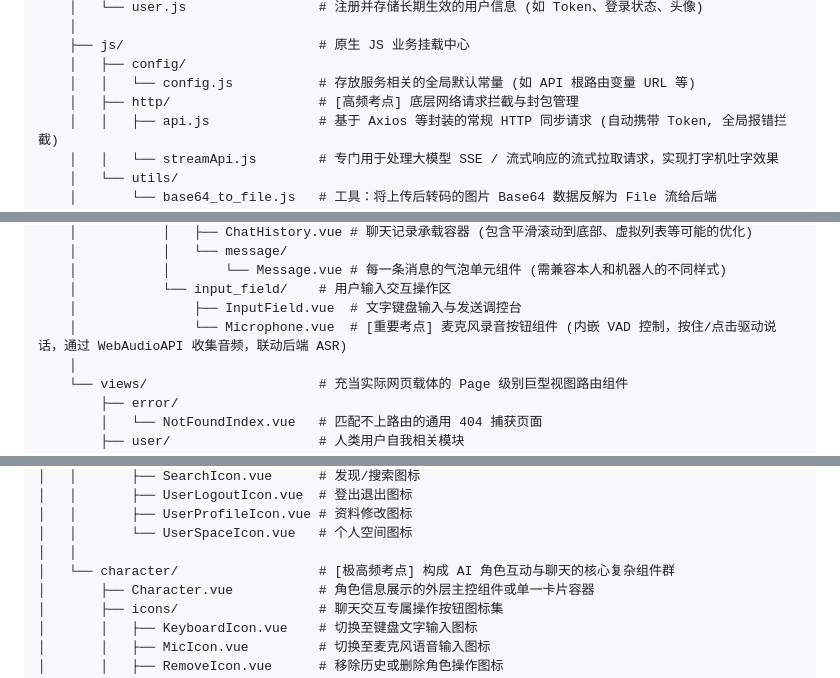
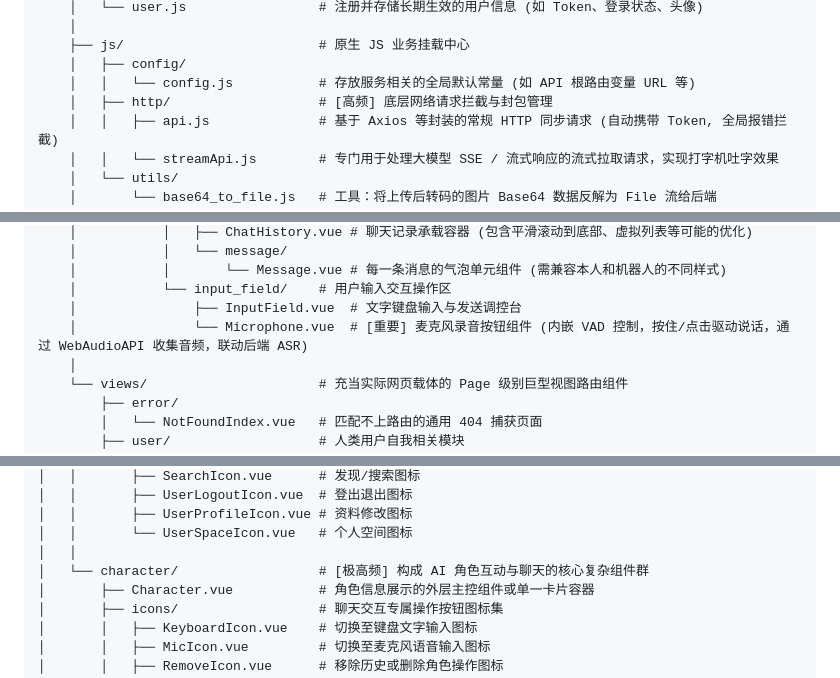
Before and after one commit to ddershy/MyAIFriends, a Markdown page: README.md, 3 parts joined by grey strips. Rendered like a GitHub page.

```diff
--- a/README.md
+++ b/README.md
@@ -241,7 +241,7 @@ frontend/                           # Vue 3 前端根目录
     ├── js/                         # 原生 JS 业务挂载中心
     │   ├── config/
     │   │   └── config.js           # 存放服务相关的全局默认常量 (如 API 根路由变量 URL 等)
-    │   ├── http/                   # [高频考点] 底层网络请求拦截与封包管理
+    │   ├── http/                   # [高频] 底层网络请求拦截与封包管理
     │   │   ├── api.js              # 基于 Axios 等封装的常规 HTTP 同步请求 (自动携带 Token, 全局报错拦截)
     │   │   └── streamApi.js        # 专门用于处理大模型 SSE / 流式响应的流式拉取请求，实现打字机吐字效果
     │   └── utils/
@@ -266,7 +266,7 @@ frontend/                           # Vue 3 前端根目录
     │           │       └── Message.vue # 每一条消息的气泡单元组件 (需兼容本人和机器人的不同样式)
     │           └── input_field/    # 用户输入交互操作区
     │               ├── InputField.vue  # 文字键盘输入与发送调控台
-    │               └── Microphone.vue  # [重要考点] 麦克风录音按钮组件 (内嵌 VAD 控制，按住/点击驱动说话，通过 WebAudioAPI 收集音频，联动后端 ASR)
+    │               └── Microphone.vue  # [重要] 麦克风录音按钮组件 (内嵌 VAD 控制，按住/点击驱动说话，通过 WebAudioAPI 收集音频，联动后端 ASR)
     │
     └── views/                      # 充当实际网页载体的 Page 级别巨型视图路由组件
         ├── error/
@@ -417,7 +417,7 @@ src/                                # Vue 前端核心源码目录
 │   │       ├── UserProfileIcon.vue # 资料修改图标
 │   │       └── UserSpaceIcon.vue   # 个人空间图标
 │   │
-│   └── character/                  # [极高频考点] 构成 AI 角色互动与聊天的核心复杂组件群
+│   └── character/                  # [极高频] 构成 AI 角色互动与聊天的核心复杂组件群
 │       ├── Character.vue           # 角色信息展示的外层主控组件或单一卡片容器
 │       ├── icons/                  # 聊天交互专属操作按钮图标集
 │       │   ├── KeyboardIcon.vue    # 切换至键盘文字输入图标
```
Also changed, not shown: other parts of README.md (+3 -3 lines).
